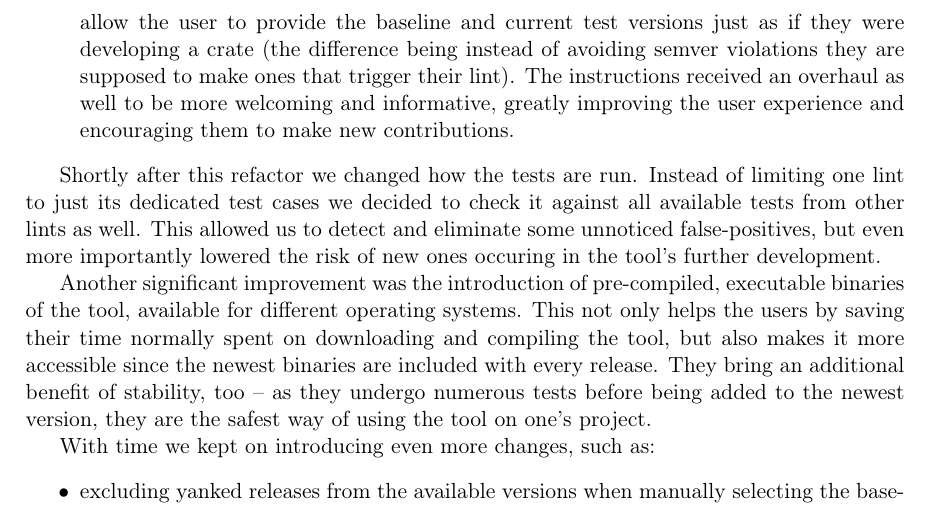
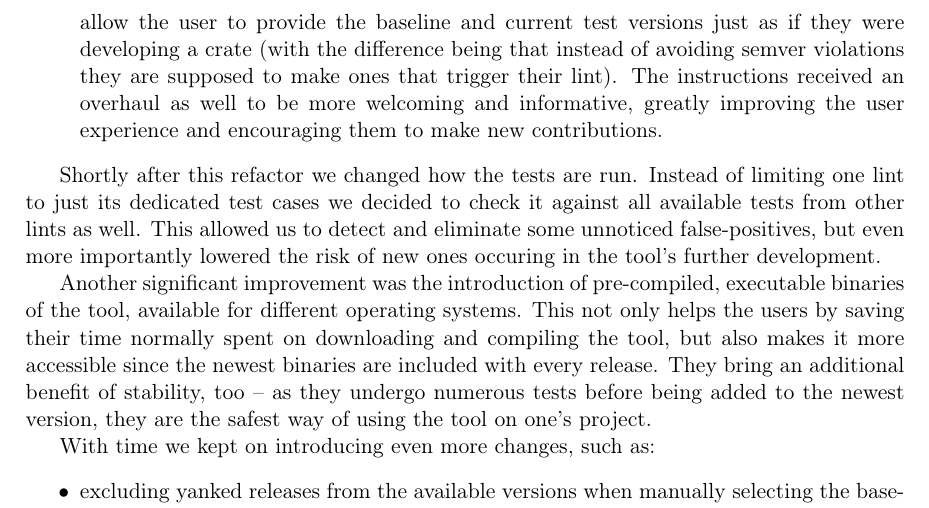
Before and after one commit to tonowak/bachelors-thesis, a LaTeX thesis (thesis-en.tex): part of page 30 of 41, cut so that both start at the same text. Compiled offline with pdfLaTeX.

Commit message:
Update thesis-en.tex
Co-authored-by: Mieszko Grodzicki <mieszko.grodzicki@gmail.com>

```diff
--- a/thesis-en.tex
+++ b/thesis-en.tex
@@ -754,7 +754,7 @@ and decides to develop a new lint:
 	and implement it together with suitable tests -- all the minor file changes are handled
 	by a dedicated script that we developed. The tests have been split into two separate
 	directories and allow the user to provide the baseline and current test versions just
-	as if they were developing a crate (the difference being instead of avoiding semver violations
+	as if they were developing a crate (with the difference being that instead of avoiding semver violations
 	they are supposed to make ones that trigger their lint). The instructions received an overhaul
 	as well to be more welcoming and informative, greatly improving the user experience
 	and encouraging them to make new contributions.
```
